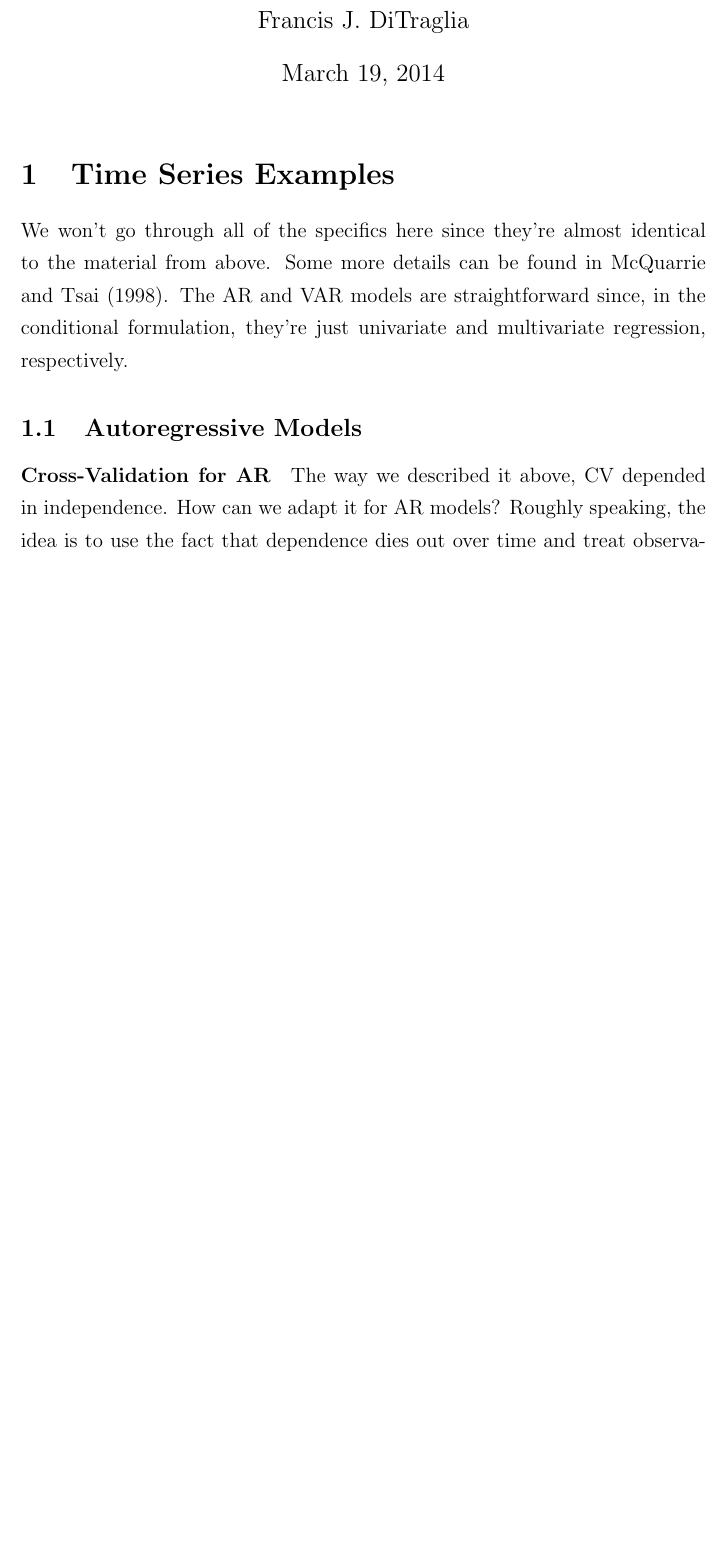
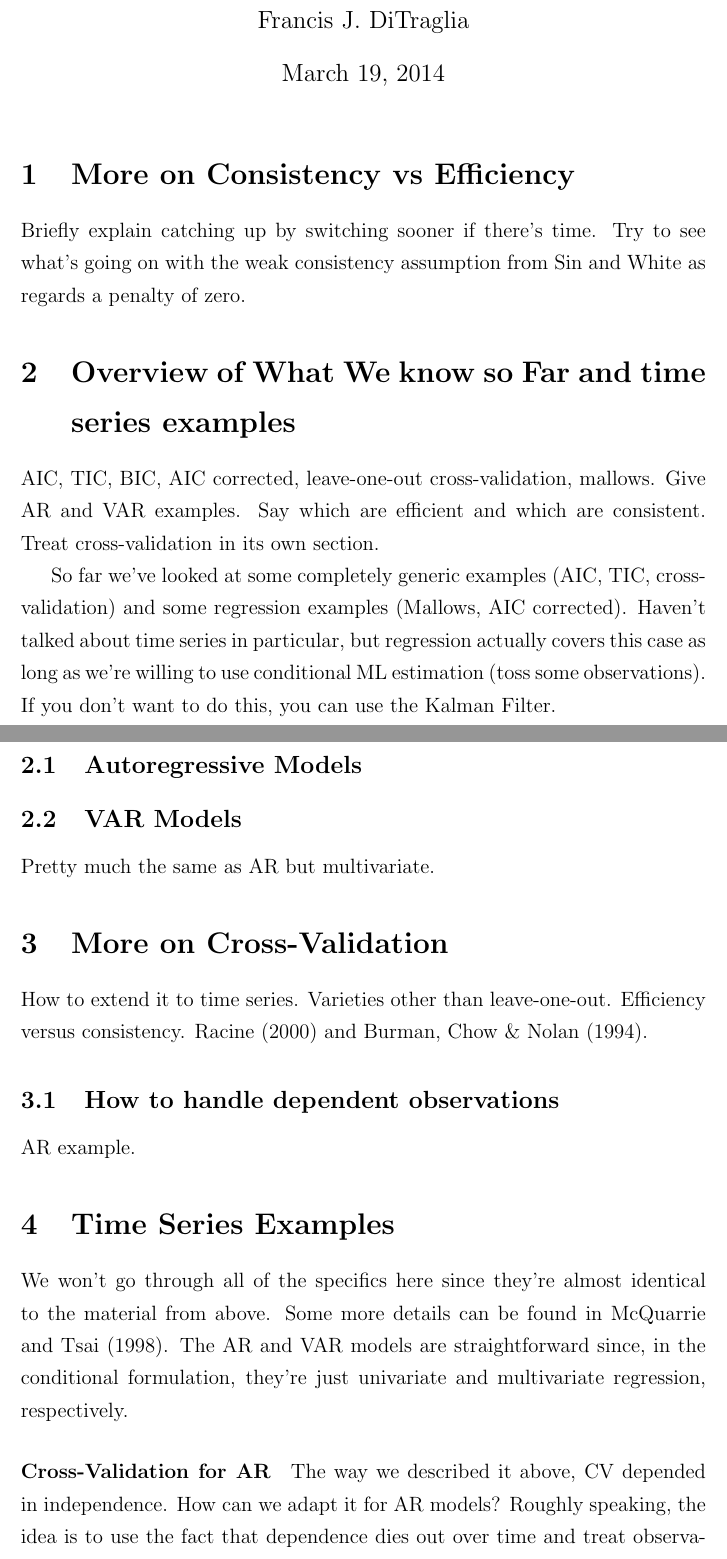
Before and after one commit to fditraglia/econ722, a LaTeX problem sheet (lecture04_roundup_and_examples.tex): part of page 1 of 3 before the commit and two parts of pages 1 and 2 of 5 after it, the two joined at a grey line, cut so that both start at the same text, the shorter picture padded with empty space. Compiled offline with pdfLaTeX.

Commit message:
added some notes on what to do next

```diff
--- a/lecture04_roundup_and_examples.tex
+++ b/lecture04_roundup_and_examples.tex
@@ -31,19 +31,36 @@
 
 \begin{document}
 
-\title{Lecture 4: Model Selection Roundup and Examples}
+\title{Lecture 4: Model Selection ``Roundup'' and Time Series Examples}
 
 \author{Francis J.\ DiTraglia}
 
 \maketitle
 
+\section{More on Consistency vs Efficiency}
+Briefly explain catching up by switching sooner if there's time. Try to see what's going on with the weak consistency assumption from Sin and White as regards a penalty of zero.
 
+\section{Overview of What We know so Far and time series examples}
+AIC, TIC, BIC, AIC corrected, leave-one-out cross-validation, mallows. Give AR and VAR examples. Say which are efficient and which are consistent. Treat cross-validation in its own section.
+
+So far we've looked at some completely generic examples (AIC, TIC, cross-validation) and some regression examples (Mallows, AIC corrected). Haven't talked about time series in particular, but regression actually covers this case as long as we're willing to use conditional ML estimation (toss some observations). If you don't want to do this, you can use the Kalman Filter.
+
+\subsection{Autoregressive Models}
+
+\subsection{VAR Models}
+Pretty much the same as AR but multivariate.
+
+\section{More on Cross-Validation}
+How to extend it to time series. Varieties other than leave-one-out. Efficiency versus consistency. Racine (2000) and Burman, Chow \& Nolan (1994).
+
+\subsection{How to handle dependent observations}
+AR example.
 
 \section{Time Series Examples}
 We won't go through all of the specifics here since they're almost identical to the material from above. Some more details can be found in
 McQuarrie and Tsai (1998). The AR and VAR models are straightforward since, in the conditional formulation, they're just univariate and multivariate regression, respectively.
 
-\subsection{Autoregressive Models}
+
 
 \paragraph{Cross-Validation for AR}
 The way we described it above, CV depended in independence. How can we adapt it for AR models? Roughly speaking, the idea is to use the fact that dependence dies out over time and treat observations that are ``far enough apart'' as \emph{approximately} independent. Specifically, we choose an integer value $h$ and assume that $y_t$ and $y_s$ can be treated as independent as long as $|s - t|>h$. This idea is called ``$h$-block cross-validation'' and was introduced by Burman, Chow \& Nolan (1994). As in the iid version of leave-one-out cross-validation, we still evaluate a loss function by predicting \emph{one} witheld observation at a time using a model estimated without it. The difference is that we also omit the $h$ neighboring observations \emph{on each side} when fitting the model. For example, if we choose to evaluate squared-error loss, the criterion is
```
Also changed, not shown: lecture04_roundup_and_examples.tex (4 more changed lines).
